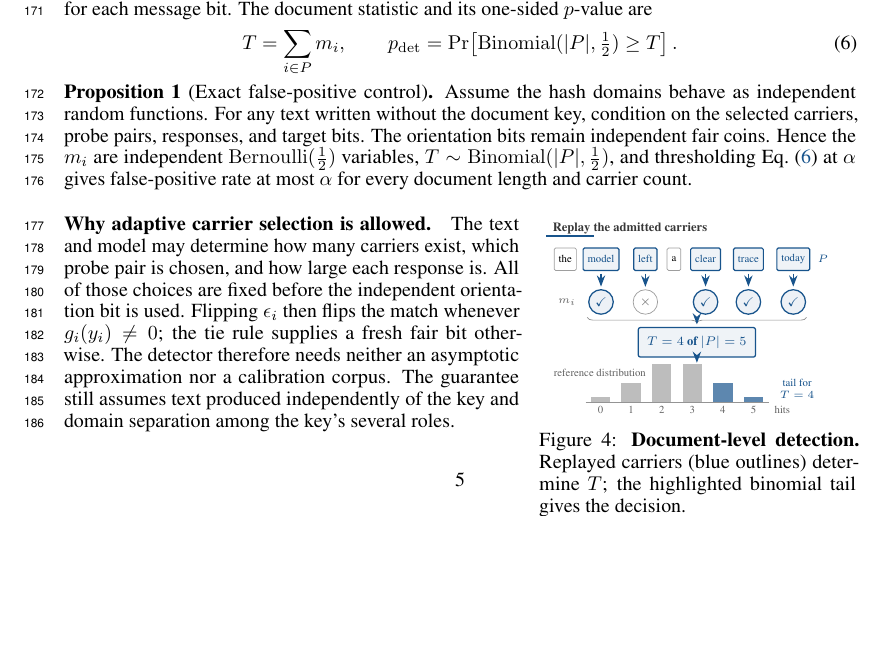
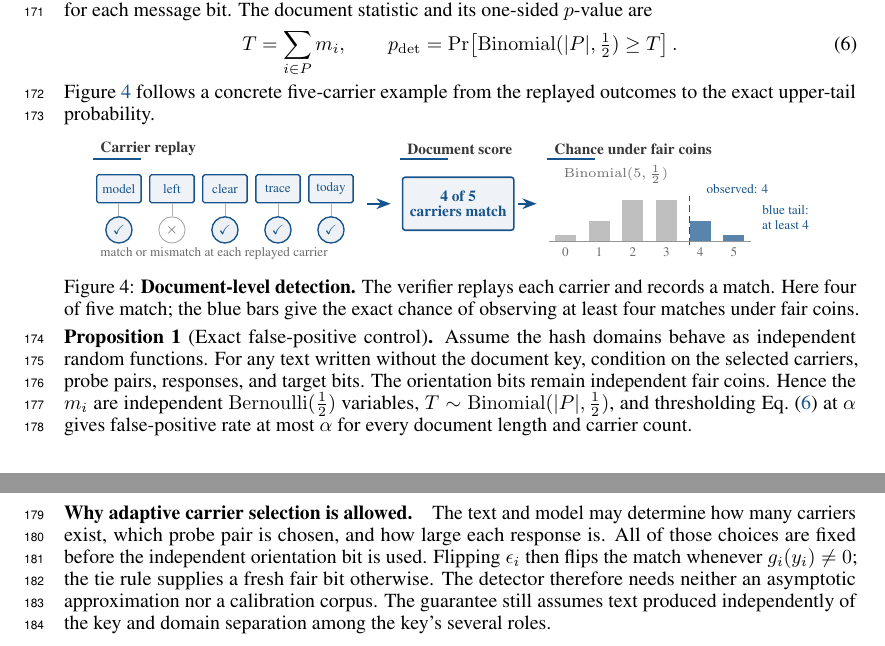
Before and after one commit to ming053l/ReplayMark, a LaTeX paper (paper/main.tex, which reads paper/figures/fig_detection_wrap.tex, paper/sections/method.tex): part of page 5 of 12 before the commit and two parts of pages 5 and 6 of 12 after it, the two joined at a grey line, cut so that both start at the same text, the shorter picture padded with empty space. Compiled offline with pdfLaTeX.

Commit message:
User pass: detection-wrap figure redesign, section text polish
Co-Authored-By: Claude Fable 5 <noreply@anthropic.com>

```diff
--- a/paper/figures/fig_detection_wrap.tex
+++ b/paper/figures/fig_detection_wrap.tex
@@ -1,80 +1,75 @@
-% Compact document-level view of the detector for Section 3.5.
-\begin{wrapfigure}[14]{r}{0.40\textwidth}
-\vspace{-0.65\baselineskip}
+% A shallow, page-stable view of the document-level detector for Section 3.5.
+\begin{figure}[!ht]
 \centering
-\resizebox{0.98\linewidth}{!}{%
+\resizebox{0.94\linewidth}{!}{%
 \begin{tikzpicture}[
-  x=1cm, y=0.92cm,
+  x=1cm, y=1cm,
   font=\scriptsize,
   >=Stealth,
-  note/.style={font=\tiny, text=black!61, align=center},
-  word/.style={draw=black!38, fill=white, rounded corners=0.8pt,
-               minimum height=4.4mm, inner xsep=2.5pt, font=\tiny},
-  carrier/.style={word, draw=oursemph, fill=oursemph!7,
-                  text=oursemph, line width=0.65pt},
-  miss/.style={circle, draw=black!38, fill=white, minimum size=4.8mm,
-               inner sep=0pt, text=black!57},
-  hit/.style={circle, draw=oursemph, fill=oursemph!8, minimum size=4.8mm,
-              inner sep=0pt, text=oursemph, line width=0.7pt},
-  result/.style={draw=oursemph, fill=oursemph!7, rounded corners=1.2pt,
-                 minimum height=5.8mm, inner xsep=5pt,
-                 font=\scriptsize\bfseries, text=oursemph,
-                 line width=0.7pt},
-  flow/.style={->, draw=oursemph, line width=0.72pt,
-               shorten <=1.4pt, shorten >=1.4pt}
+  heading/.style={font=\scriptsize\bfseries, text=black!78, anchor=west},
+  note/.style={font=\tiny, text=black!58, align=center},
+  carrier/.style={draw=oursemph, fill=oursemph!7, rounded corners=0.8pt,
+                  minimum width=7.1mm, minimum height=4.5mm, inner sep=1.4pt,
+                  font=\tiny, text=oursemph, line width=0.62pt},
+  hit/.style={circle, draw=oursemph, fill=oursemph!8, minimum size=4.2mm,
+              inner sep=0pt, font=\tiny, text=oursemph, line width=0.62pt},
+  miss/.style={circle, draw=black!35, fill=white, minimum size=4.2mm,
+               inner sep=0pt, font=\tiny, text=black!55},
+  count/.style={draw=oursemph, fill=oursemph!7, rounded corners=1.2pt,
+                minimum width=15mm, minimum height=8.5mm, align=center,
+                font=\scriptsize\bfseries, text=oursemph, line width=0.72pt},
+  flow/.style={->, draw=oursemph, line width=0.78pt,
+               shorten <=1.5pt, shorten >=1.5pt}
 ]
 
-\path[use as bounding box] (0,0) rectangle (6.0,-4.20);
+\path[use as bounding box] (0,0) rectangle (11.85,-2.02);
 
-\node[font=\scriptsize\bfseries, anchor=west, text=black!78]
-  at (0.08,-0.18) {Replay the admitted carriers};
-\draw[oursemph, line width=1.0pt] (0.08,-0.34) -- (1.02,-0.34);
+% Replay the keyed positions.
+\node[heading] at (0.08,-0.18) {Carrier replay};
+\draw[oursemph, line width=0.95pt] (0.08,-0.34) -- (0.86,-0.34);
+\node[carrier] (w1) at (0.50,-0.82) {model};
+\node[carrier] (w2) at (1.35,-0.82) {left};
+\node[carrier] (w3) at (2.20,-0.82) {clear};
+\node[carrier] (w4) at (3.05,-0.82) {trace};
+\node[carrier] (w5) at (3.90,-0.82) {today};
+\node[hit]  (m1) at (0.50,-1.48) {$\checkmark$};
+\node[miss] (m2) at (1.35,-1.48) {$\times$};
+\node[hit]  (m3) at (2.20,-1.48) {$\checkmark$};
+\node[hit]  (m4) at (3.05,-1.48) {$\checkmark$};
+\node[hit]  (m5) at (3.90,-1.48) {$\checkmark$};
+\foreach \w/\m in {w1/m1,w2/m2,w3/m3,w4/m4,w5/m5}{
+  \draw[black!30, line width=0.4pt] (\w.south) -- (\m.north);
+}
+\node[note, anchor=west] at (0.08,-1.86) {match or mismatch at each replayed carrier};
 
-\node[word]    (w1) at (0.45,-0.84) {the};
-\node[carrier] (w2) at (1.15,-0.84) {model};
-\node[carrier] (w3) at (2.02,-0.84) {left};
-\node[word]    (w4) at (2.58,-0.84) {a};
-\node[carrier] (w5) at (3.20,-0.84) {clear};
-\node[carrier] (w6) at (4.04,-0.84) {trace};
-\node[carrier] (w7) at (4.92,-0.84) {today};
-\node[note, anchor=west, text=oursemph] at (5.28,-0.84) {$P$};
+% Aggregate the binary outcomes.
+\draw[flow] (4.43,-1.06) -- (4.91,-1.06);
+\node[heading] at (5.00,-0.18) {Document score};
+\draw[oursemph, line width=0.95pt] (5.00,-0.34) -- (5.78,-0.34);
+\node[count] (total) at (5.94,-1.06) {4 of 5\\[-1pt]carriers match};
 
-\node[hit]  (m1) at (1.15,-1.75) {$\checkmark$};
-\node[miss] (m2) at (2.02,-1.75) {$\times$};
-\node[hit]  (m3) at (3.20,-1.75) {$\checkmark$};
-\node[hit]  (m4) at (4.04,-1.75) {$\checkmark$};
-\node[hit]  (m5) at (4.92,-1.75) {$\checkmark$};
-\node[note, anchor=east] at (0.78,-1.75) {$m_i$};
-\draw[flow] (w2.south) -- (m1.north);
-\draw[flow] (w3.south) -- (m2.north);
-\draw[flow] (w5.south) -- (m3.north);
-\draw[flow] (w6.south) -- (m4.north);
-\draw[flow] (w7.south) -- (m5.north);
-
-\draw[decorate, decoration={brace, amplitude=3pt, mirror}, black!43]
-  (0.88,-2.08) -- (5.18,-2.08);
-\node[result] (count) at (3.03,-2.61) {$T=4$ of $|P|=5$};
-\draw[flow] (3.03,-2.24) -- (count.north);
-
-\draw[flow] (count.south) -- (3.03,-3.10);
-\node[note, anchor=west] at (0.10,-3.26) {reference distribution};
-% Schematic Binomial(5, 1/2) mass function; the right tail is highlighted.
-\foreach \x/\h in {0.95/0.13,1.55/0.42,2.15/0.82,2.75/0.82,3.35/0.42,3.95/0.13}{
-  \fill[black!26] (\x,-3.90) rectangle ({\x+0.38},{-3.90+\h});
+% Compare with the exact reference distribution.
+\draw[flow] (total.east) -- (7.25,-1.06);
+\node[heading] at (7.36,-0.18) {Chance under fair coins};
+\draw[oursemph, line width=0.95pt] (7.36,-0.34) -- (8.14,-0.34);
+\node[note] at (8.47,-0.59) {$\mathrm{Binomial}(5,\tfrac12)$};
+\foreach \x/\h in {7.49/0.11,8.03/0.34,8.57/0.67,9.11/0.67,9.65/0.34,10.19/0.11}{
+  \fill[black!25] (\x,-1.67) rectangle ({\x+0.34},{-1.67+\h});
 }
-\fill[oursemph!70] (3.35,-3.90) rectangle (3.73,-3.48);
-\fill[oursemph!70] (3.95,-3.90) rectangle (4.33,-3.77);
-\draw[black!42, line width=0.4pt] (0.85,-3.90) -- (4.44,-3.90);
-\node[note, text=oursemph, anchor=west] at (4.54,-3.60) {tail for\\$T=4$};
-\foreach \x/\k in {1.14/0,1.74/1,2.34/2,2.94/3,3.54/4,4.14/5}{
-  \node[note] at (\x,-4.06) {\k};
+\fill[oursemph!72] (9.65,-1.67) rectangle (9.99,-1.33);
+\fill[oursemph!72] (10.19,-1.67) rectangle (10.53,-1.56);
+\draw[oursemph, densely dashed, line width=0.55pt] (9.65,-1.72) -- (9.65,-0.94);
+\node[note, text=oursemph, anchor=west] at (9.80,-0.82) {observed: 4};
+\draw[black!42, line width=0.4pt] (7.39,-1.67) -- (10.63,-1.67);
+\foreach \x/\k in {7.66/0,8.20/1,8.74/2,9.28/3,9.82/4,10.36/5}{
+  \node[note] at (\x,-1.84) {\k};
 }
-\node[note, anchor=west] at (4.43,-4.06) {hits};
+\node[note, text=oursemph, anchor=west] at (10.69,-1.28) {blue tail:\\at least 4};
 
 \end{tikzpicture}
 }%
 \caption{\textbf{Document-level detection.}
-Replayed carriers (blue outlines) determine $T$; the highlighted binomial tail gives the decision.}
+The verifier replays each carrier and records a match. Here four of five match; the blue bars give the
+exact chance of observing at least four matches under fair coins.}
 \label{fig:detection}
-\vspace{-0.80\baselineskip}
-\end{wrapfigure}
+\end{figure}
--- a/paper/sections/method.tex
+++ b/paper/sections/method.tex
@@ -96,6 +96,8 @@ T=\sum_{i\in P}m_i,\qquad
 p_{\mathrm{det}}=\Pr\!\left[\mathrm{Binomial}(|P|,\tfrac12)\geq T\right].
 \label{eq:test}
 \end{equation}
+Figure~\ref{fig:detection} follows a concrete five-carrier example from the replayed outcomes to
+the exact upper-tail probability.
 
 \input{figures/fig_detection_wrap}
 
```
Also changed, not shown: paper/sections/experiments.tex (+1 -0 lines), paper/main.pdf.
